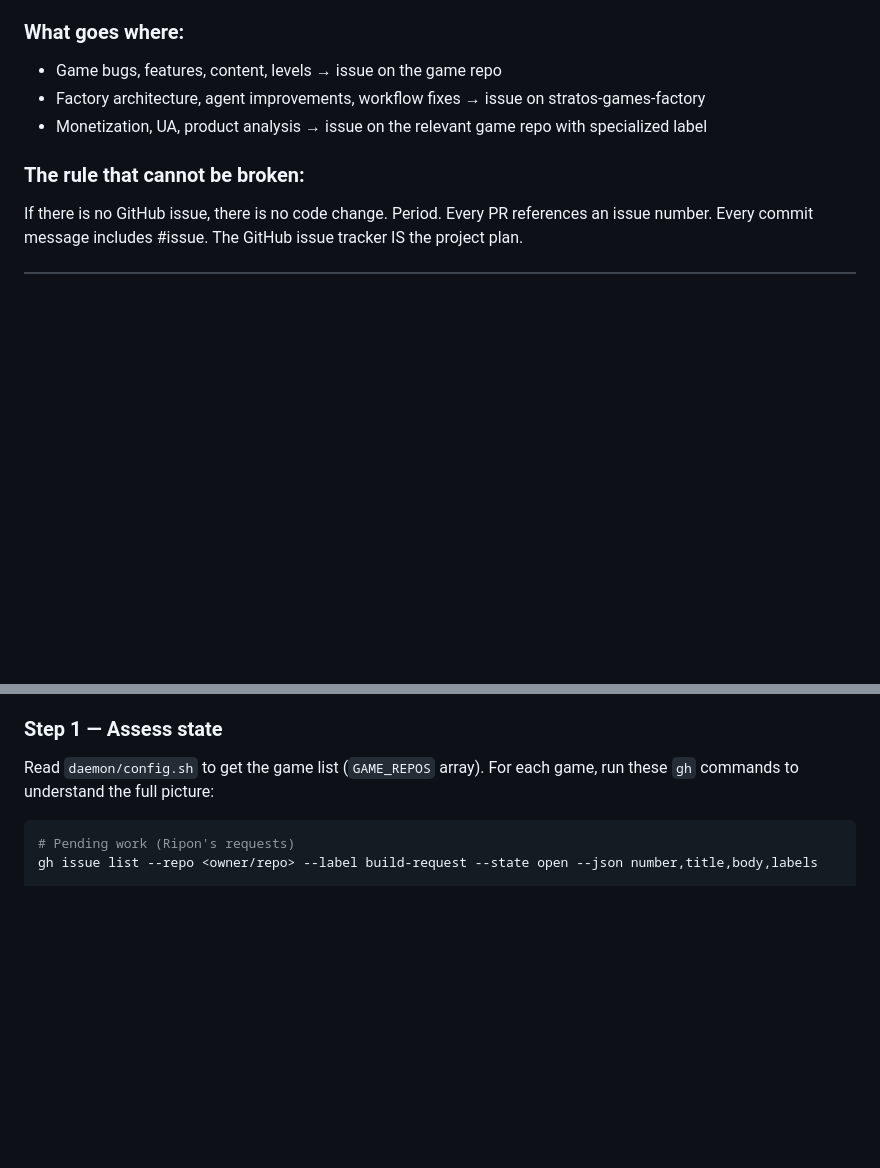
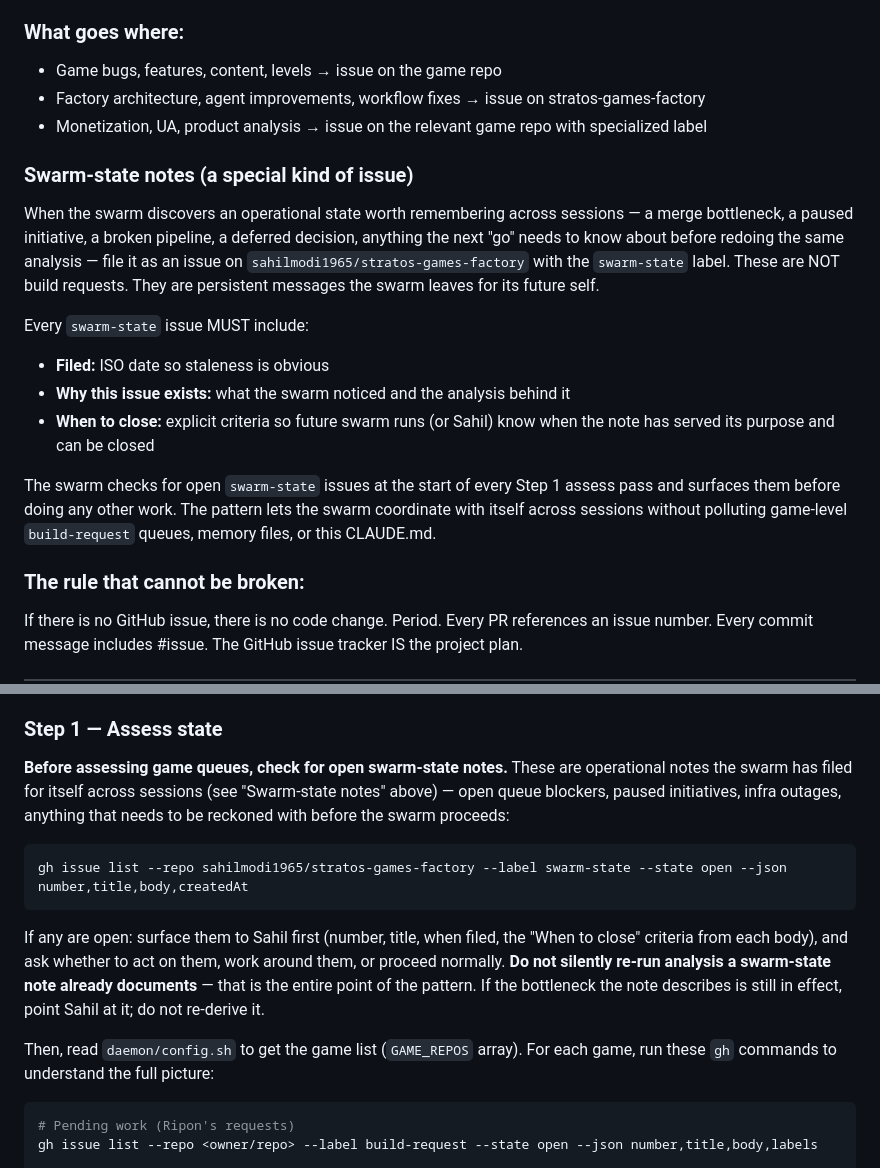
Before and after one commit to sahilmodi1965/stratos-games-factory, a Markdown page: CLAUDE.md, 2 parts joined by grey strips. Rendered like a GitHub page; blank space fills up the shorter version.

Commit message:
feat: swarm-state issue pattern for cross-session operational notes
Adds a first-class swarm-state label + assess-pass check so the swarm can
leave persistent operational notes for itself (merge bottlenecks, paused
initiatives, infra outages) without polluting build-request queues, memory,
or this CLAUDE.md. Each note self-describes its close criteria; closing the
issue removes it from every future assess pass automatically. References
swarm-state issue #5.

Co-Authored-By: Claude Opus 4.6 (1M context) <noreply@anthropic.com>

````diff
--- a/CLAUDE.md
+++ b/CLAUDE.md
@@ -55,6 +55,17 @@ The swarm NEVER writes code directly from a conversation prompt. Every code chan
 - Factory architecture, agent improvements, workflow fixes → issue on stratos-games-factory
 - Monetization, UA, product analysis → issue on the relevant game repo with specialized label
 
+### Swarm-state notes (a special kind of issue)
+
+When the swarm discovers an operational state worth remembering across sessions — a merge bottleneck, a paused initiative, a broken pipeline, a deferred decision, anything the next "go" needs to know about before redoing the same analysis — file it as an issue on `sahilmodi1965/stratos-games-factory` with the `swarm-state` label. These are NOT build requests. They are persistent messages the swarm leaves for its future self.
+
+Every `swarm-state` issue MUST include:
+- **Filed:** ISO date so staleness is obvious
+- **Why this issue exists:** what the swarm noticed and the analysis behind it
+- **When to close:** explicit criteria so future swarm runs (or Sahil) know when the note has served its purpose and can be closed
+
+The swarm checks for open `swarm-state` issues at the start of every Step 1 assess pass and surfaces them before doing any other work. The pattern lets the swarm coordinate with itself across sessions without polluting game-level `build-request` queues, memory files, or this CLAUDE.md.
+
 ### The rule that cannot be broken:
 If there is no GitHub issue, there is no code change. Period. Every PR references an issue number. Every commit message includes #issue. The GitHub issue tracker IS the project plan.
 
@@ -66,7 +77,15 @@ This is the primary way to operate the factory. When Sahil opens Claude Code in
 
 ### Step 1 — Assess state
 
-Read `daemon/config.sh` to get the game list (`GAME_REPOS` array). For each game, run these `gh` commands to understand the full picture:
+**Before assessing game queues, check for open swarm-state notes.** These are operational notes the swarm has filed for itself across sessions (see "Swarm-state notes" above) — open queue blockers, paused initiatives, infra outages, anything that needs to be reckoned with before the swarm proceeds:
+
+```bash
+gh issue list --repo sahilmodi1965/stratos-games-factory --label swarm-state --state open --json number,title,body,createdAt
+```
+
+If any are open: surface them to Sahil first (number, title, when filed, the "When to close" criteria from each body), and ask whether to act on them, work around them, or proceed normally. **Do not silently re-run analysis a swarm-state note already documents** — that is the entire point of the pattern. If the bottleneck the note describes is still in effect, point Sahil at it; do not re-derive it.
+
+Then, read `daemon/config.sh` to get the game list (`GAME_REPOS` array). For each game, run these `gh` commands to understand the full picture:
 
 ```bash
 # Pending work (Ripon's requests)
````
